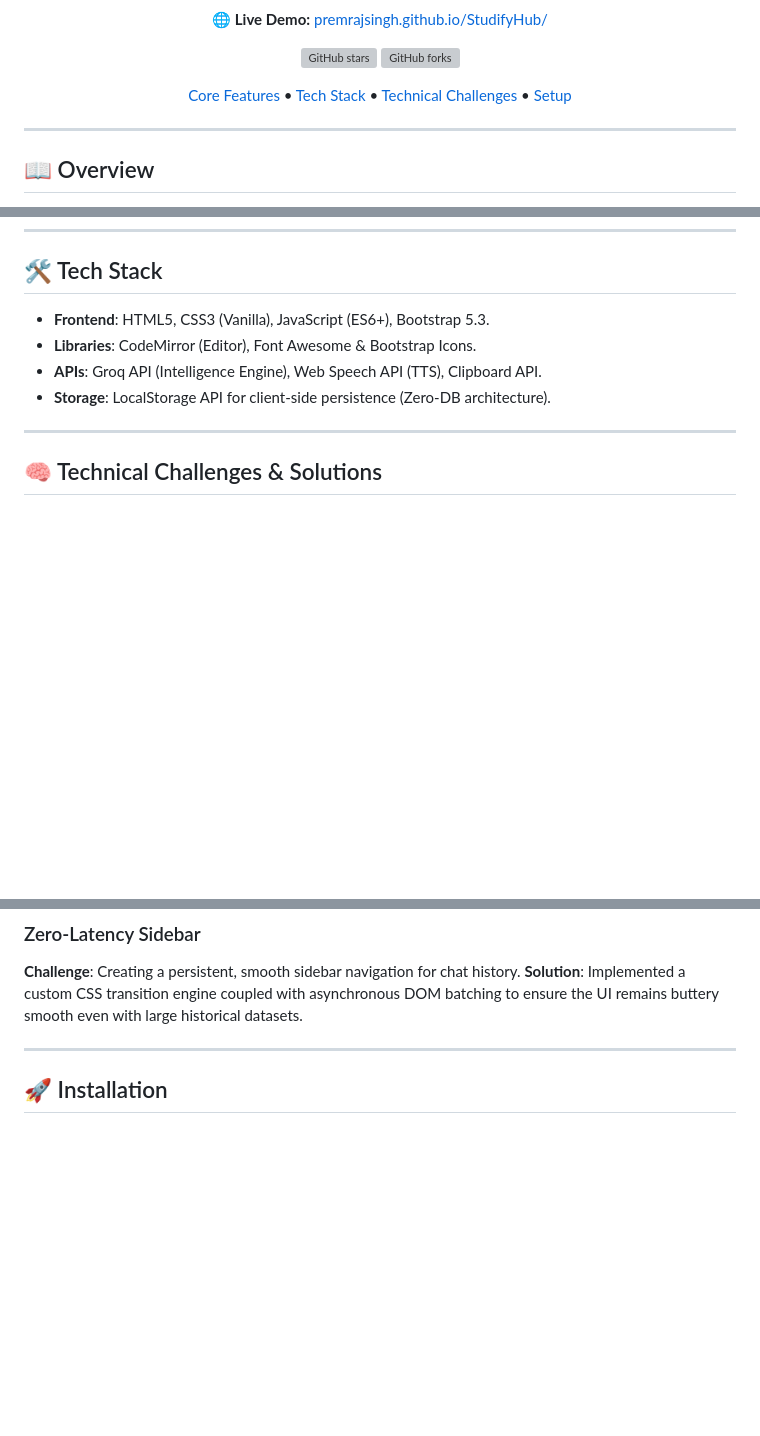
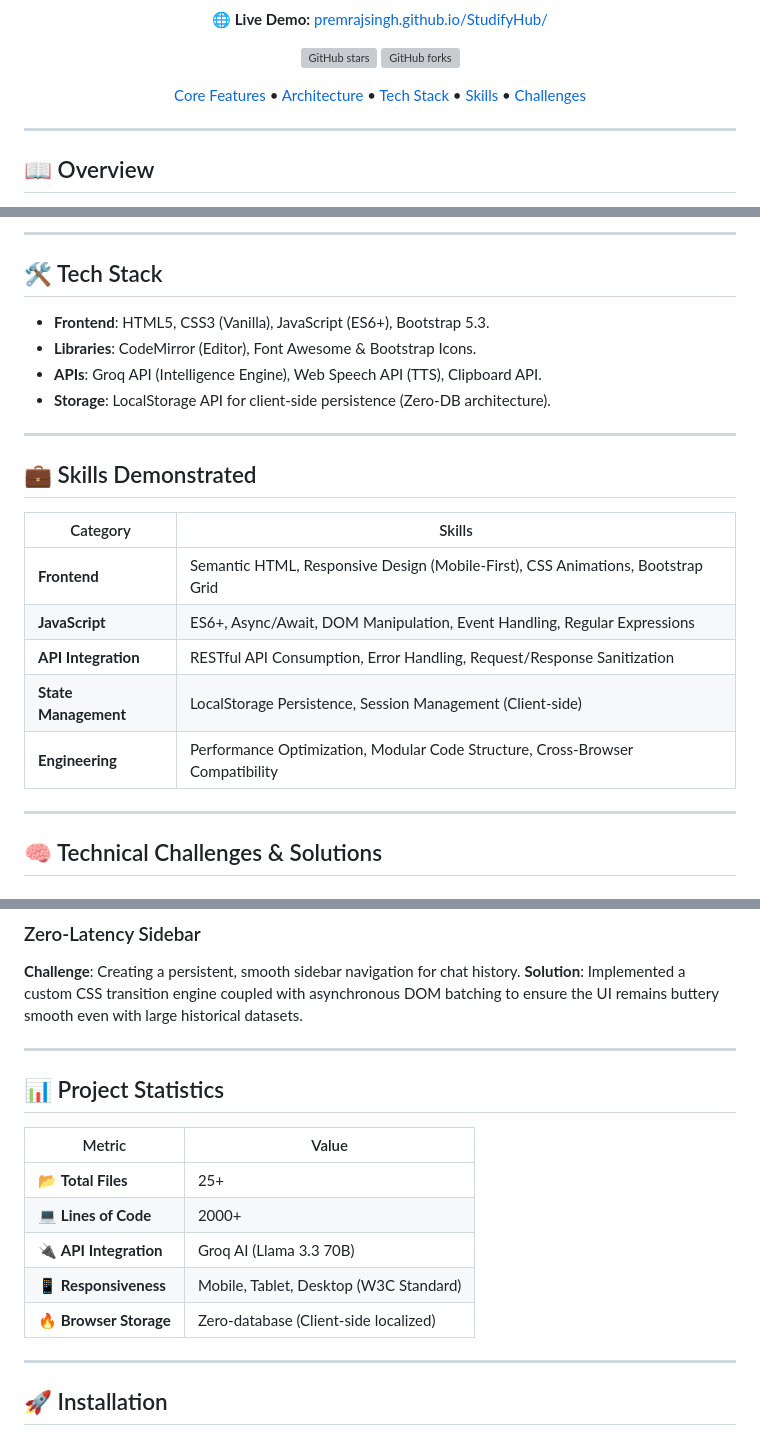
Before and after one commit to premrajsingh/StudifyHub, a Markdown page: README.md, 3 parts joined by grey strips. GitHub-like rendering; blank space fills up the shorter version; grey boxes are pictures that could not be loaded.

Commit message:
docs: finalize placement-ready README with architecture and skill matrix

```diff
--- a/README.md
+++ b/README.md
@@ -9,7 +9,7 @@
 [![GitHub stars](https://img.shields.io/github/stars/premrajsingh/StudifyHub?style=social)](https://github.com/premrajsingh/StudifyHub)
 [![GitHub forks](https://img.shields.io/github/forks/premrajsingh/StudifyHub?style=social)](https://github.com/premrajsingh/StudifyHub)
 
-[Core Features](#-core-features) • [Tech Stack](#-tech-stack) • [Technical Challenges](#-technical-challenges) • [Setup](#-installation)
+[Core Features](#-core-features) • [Architecture](#-system-architecture) • [Tech Stack](#-tech-stack) • [Skills](#-skills-demonstrated) • [Challenges](#-technical-challenges)
 
 </div>
 
@@ -49,9 +68,23 @@
+---
+
 ## 🛠️ Tech Stack
 
 - **Frontend**: HTML5, CSS3 (Vanilla), JavaScript (ES6+), Bootstrap 5.3.
 - **Libraries**: CodeMirror (Editor), Font Awesome & Bootstrap Icons.
 - **APIs**: Groq API (Intelligence Engine), Web Speech API (TTS), Clipboard API.
 - **Storage**: LocalStorage API for client-side persistence (Zero-DB architecture).
+
+---
+
+## 💼 Skills Demonstrated
+
+| Category | Skills |
+|----------|---------|
+| **Frontend** | Semantic HTML, Responsive Design (Mobile-First), CSS Animations, Bootstrap Grid |
+| **JavaScript** | ES6+, Async/Await, DOM Manipulation, Event Handling, Regular Expressions |
+| **API Integration** | RESTful API Consumption, Error Handling, Request/Response Sanitization |
+| **State Management** | LocalStorage Persistence, Session Management (Client-side) |
+| **Engineering** | Performance Optimization, Modular Code Structure, Cross-Browser Compatibility |
 
 ---
 
@@ -64,6 +97,18 @@
 ### Zero-Latency Sidebar
 **Challenge**: Creating a persistent, smooth sidebar navigation for chat history.
 **Solution**: Implemented a custom CSS transition engine coupled with asynchronous DOM batching to ensure the UI remains buttery smooth even with large historical datasets.
+
+---
+
+## 📊 Project Statistics
+
+| Metric | Value |
+|--------|-------|
+| 📂 **Total Files** | 25+ |
+| 💻 **Lines of Code** | 2000+ |
+| 🔌 **API Integration** | Groq AI (Llama 3.3 70B) |
+| 📱 **Responsiveness** | Mobile, Tablet, Desktop (W3C Standard) |
+| 🔥 **Browser Storage** | Zero-database (Client-side localized) |
 
 ---
 
```
Also changed, not shown: other parts of README.md (+19 -0 lines).
